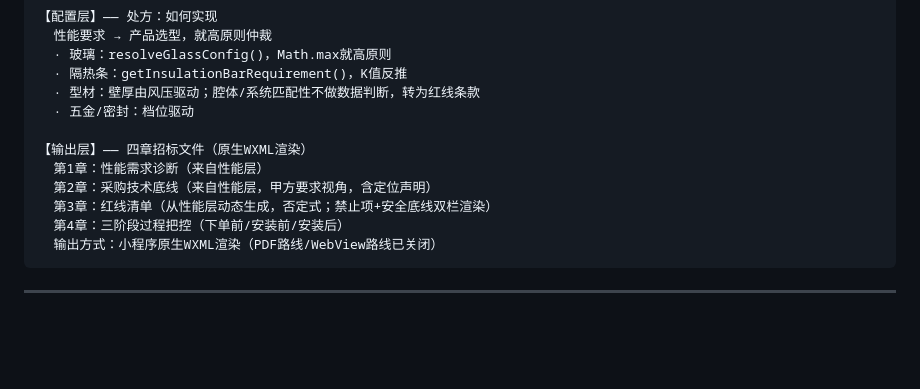
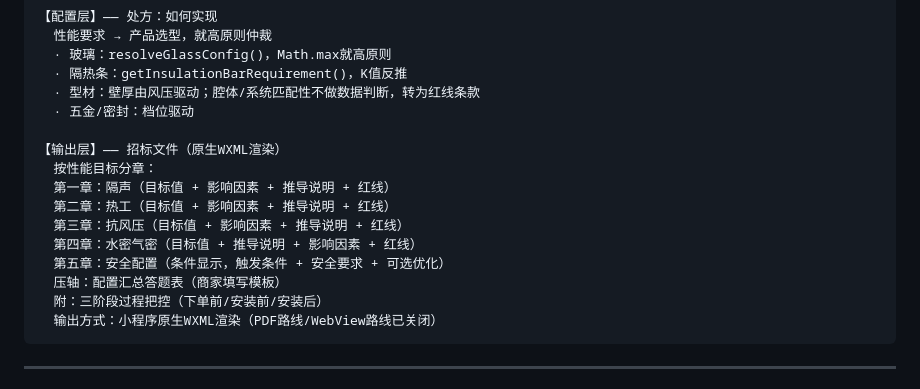
Before and after one commit to lizhenyao1118-pixel/demo-window-calculator, a Markdown page: product/CORE_LOGIC.md, the part around the change. GitHub-like rendering; blank space fills up the shorter version.

Commit message:
docs: 文档同步更新 — 输出层结构重组 + NAR-FIX/V2决策记录 + 白皮书话术修正

````diff
--- a/product/CORE_LOGIC.md
+++ b/product/CORE_LOGIC.md
@@ -43,11 +43,15 @@
   · 型材：壁厚由风压驱动；腔体/系统匹配性不做数据判断，转为红线条款
   · 五金/密封：档位驱动
 
-【输出层】—— 四章招标文件（原生WXML渲染）
-  第1章：性能需求诊断（来自性能层）
-  第2章：采购技术底线（来自性能层，甲方要求视角，含定位声明）
-  第3章：红线清单（从性能层动态生成，否定式；禁止项+安全底线双栏渲染）
-  第4章：三阶段过程把控（下单前/安装前/安装后）
+【输出层】—— 招标文件（原生WXML渲染）
+  按性能目标分章：
+  第一章：隔声（目标值 + 影响因素 + 推导说明 + 红线）
+  第二章：热工（目标值 + 影响因素 + 推导说明 + 红线）
+  第三章：抗风压（目标值 + 影响因素 + 推导说明 + 红线）
+  第四章：水密气密（目标值 + 推导说明 + 影响因素 + 红线）
+  第五章：安全配置（条件显示，触发条件 + 安全要求 + 可选优化）
+  压轴：配置汇总答题表（商家填写模板）
+  附：三阶段过程把控（下单前/安装前/安装后）
   输出方式：小程序原生WXML渲染（PDF路线/WebView路线已关闭）
 ```
 
````
Also changed, not shown: product/RULE_WHITEPAPER_v1.0.md (+2 -1 lines).
